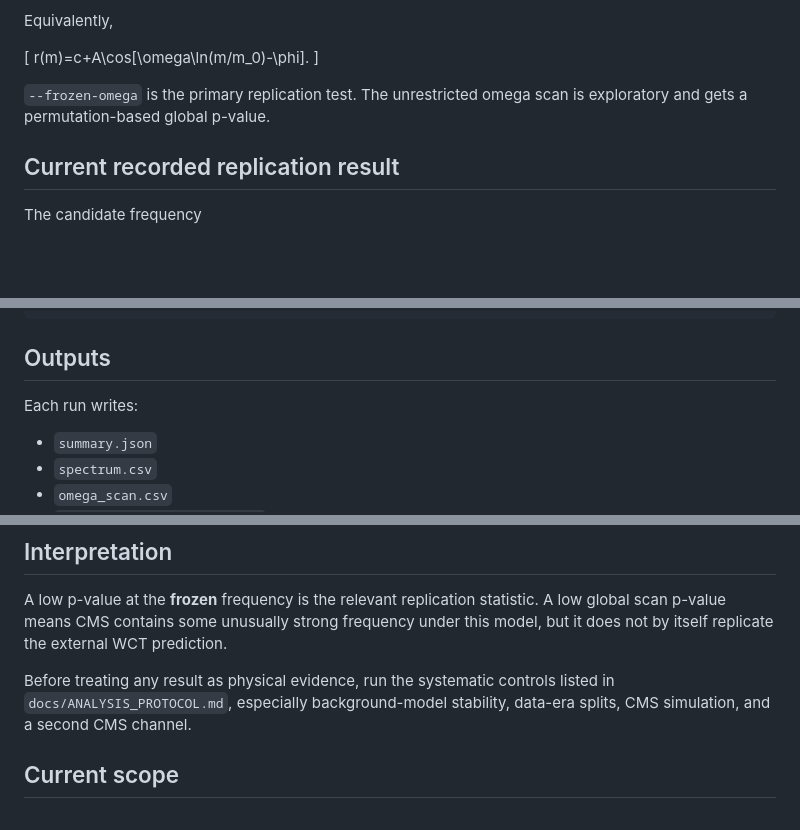
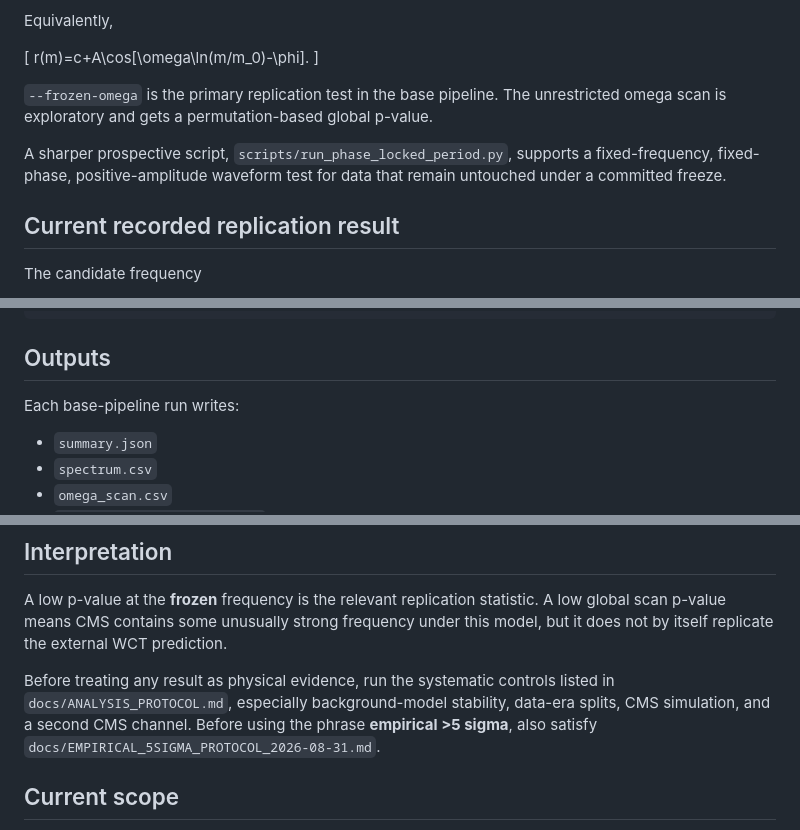
Before and after one commit to rickyjreyes/wct-cms, a Markdown page: README.md, 3 parts joined by grey strips. Rendered like a GitHub page; blank space fills up the shorter version.

```diff
--- a/README.md
+++ b/README.md
@@ -24,7 +24,9 @@ Equivalently,
 r(m)=c+A\cos[\omega\ln(m/m_0)-\phi].
 \]
 
-`--frozen-omega` is the primary replication test. The unrestricted omega scan is exploratory and gets a permutation-based global p-value.
+`--frozen-omega` is the primary replication test in the base pipeline. The unrestricted omega scan is exploratory and gets a permutation-based global p-value.
+
+A sharper prospective script, `scripts/run_phase_locked_period.py`, supports a fixed-frequency, fixed-phase, positive-amplitude waveform test for data that remain untouched under a committed freeze.
 
 ## Current recorded replication result
 
@@ -138,7 +193,7 @@ cms-wct --input data/files.txt --max-events 100000 --permutations 20 --frozen-om
 
 ## Outputs
 
-Each run writes:
+Each base-pipeline run writes:
 
 - `summary.json`
 - `spectrum.csv`
@@ -156,7 +211,7 @@ Each run writes:
 
 A low p-value at the **frozen** frequency is the relevant replication statistic. A low global scan p-value means CMS contains some unusually strong frequency under this model, but it does not by itself replicate the external WCT prediction.
 
-Before treating any result as physical evidence, run the systematic controls listed in `docs/ANALYSIS_PROTOCOL.md`, especially background-model stability, data-era splits, CMS simulation, and a second CMS channel.
+Before treating any result as physical evidence, run the systematic controls listed in `docs/ANALYSIS_PROTOCOL.md`, especially background-model stability, data-era splits, CMS simulation, and a second CMS channel. Before using the phrase **empirical >5 sigma**, also satisfy `docs/EMPIRICAL_5SIGMA_PROTOCOL_2026-08-31.md`.
 
 ## Current scope
 
```
Also changed, not shown: other parts of README.md (+56 -3 lines).
